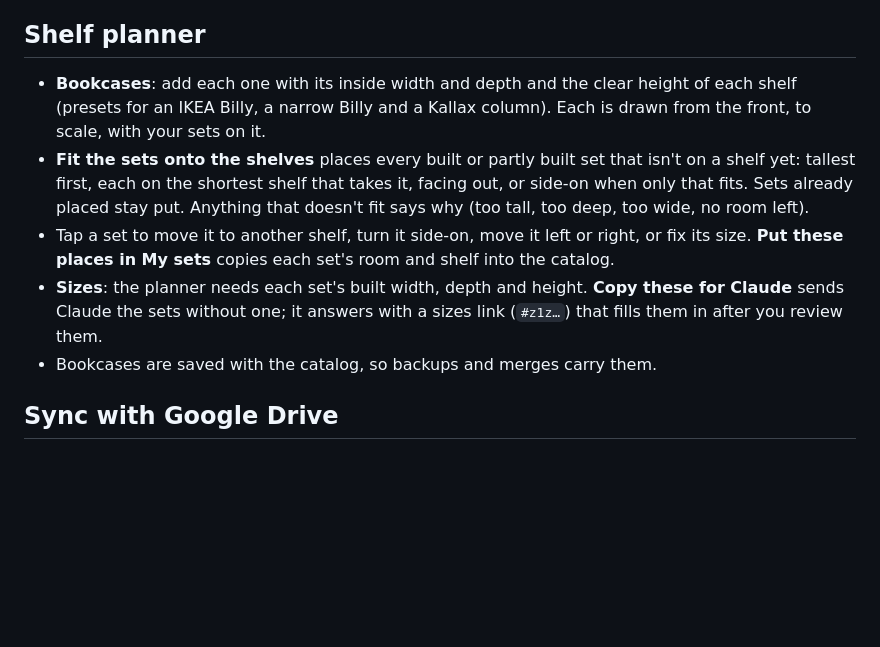
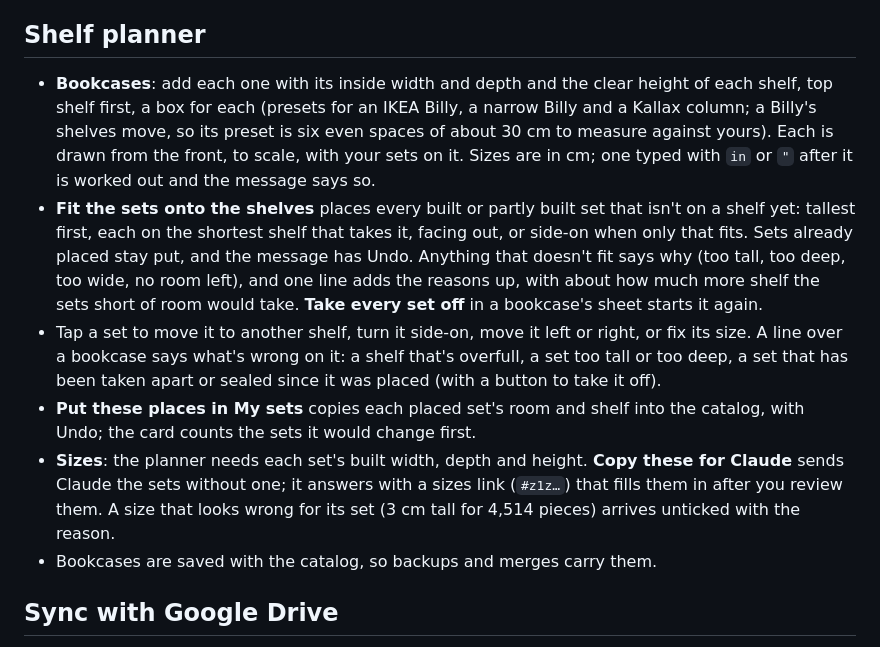
Before and after one commit to markjf99702/brickyard, a Markdown page: README.md, the part around the change. GitHub-like rendering; blank space fills up the shorter version.

Commit message:
Bring the README's Shelf planner lines up to what the planner does now
The README still described one way to give shelf heights and a "Put
these places in My sets" with nothing to say about it. It now covers a
box for each shelf and what the Billy preset is, sizes typed in inches,
Undo on Fit and on putting places in My sets, "Take every set off",
the lines that say what's wrong on a bookcase, the line that adds up
why sets are waiting, and sizes from Claude that arrive unticked.

Co-Authored-By: Claude Fable 5.2 <noreply@anthropic.com>
Claude-Session: https://claude.ai/code/session_01PQbLNUuiByHEfTthSk1RFs

```diff
--- a/README.md
+++ b/README.md
@@ -51,10 +51,11 @@ The skill has to work on its own once it's uploaded to Claude, so it carries a c
 
 ## Shelf planner
 
-- **Bookcases**: add each one with its inside width and depth and the clear height of each shelf (presets for an IKEA Billy, a narrow Billy and a Kallax column). Each is drawn from the front, to scale, with your sets on it.
-- **Fit the sets onto the shelves** places every built or partly built set that isn't on a shelf yet: tallest first, each on the shortest shelf that takes it, facing out, or side-on when only that fits. Sets already placed stay put. Anything that doesn't fit says why (too tall, too deep, too wide, no room left).
-- Tap a set to move it to another shelf, turn it side-on, move it left or right, or fix its size. **Put these places in My sets** copies each set's room and shelf into the catalog.
-- **Sizes**: the planner needs each set's built width, depth and height. **Copy these for Claude** sends Claude the sets without one; it answers with a sizes link (`#z1z…`) that fills them in after you review them.
+- **Bookcases**: add each one with its inside width and depth and the clear height of each shelf, top shelf first, a box for each (presets for an IKEA Billy, a narrow Billy and a Kallax column; a Billy's shelves move, so its preset is six even spaces of about 30 cm to measure against yours). Each is drawn from the front, to scale, with your sets on it. Sizes are in cm; one typed with `in` or `"` after it is worked out and the message says so.
+- **Fit the sets onto the shelves** places every built or partly built set that isn't on a shelf yet: tallest first, each on the shortest shelf that takes it, facing out, or side-on when only that fits. Sets already placed stay put, and the message has Undo. Anything that doesn't fit says why (too tall, too deep, too wide, no room left), and one line adds the reasons up, with about how much more shelf the sets short of room would take. **Take every set off** in a bookcase's sheet starts it again.
+- Tap a set to move it to another shelf, turn it side-on, move it left or right, or fix its size. A line over a bookcase says what's wrong on it: a shelf that's overfull, a set too tall or too deep, a set that has been taken apart or sealed since it was placed (with a button to take it off).
+- **Put these places in My sets** copies each placed set's room and shelf into the catalog, with Undo; the card counts the sets it would change first.
+- **Sizes**: the planner needs each set's built width, depth and height. **Copy these for Claude** sends Claude the sets without one; it answers with a sizes link (`#z1z…`) that fills them in after you review them. A size that looks wrong for its set (3 cm tall for 4,514 pieces) arrives unticked with the reason.
 - Bookcases are saved with the catalog, so backups and merges carry them.
 
 ## Sync with Google Drive
```
